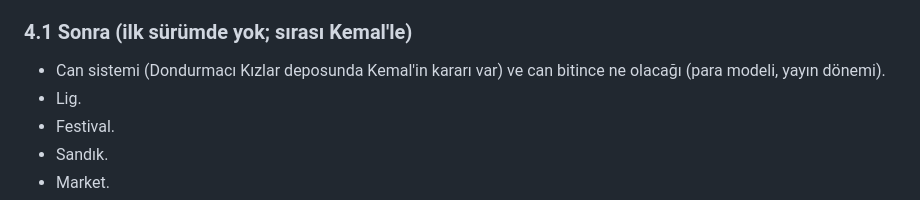
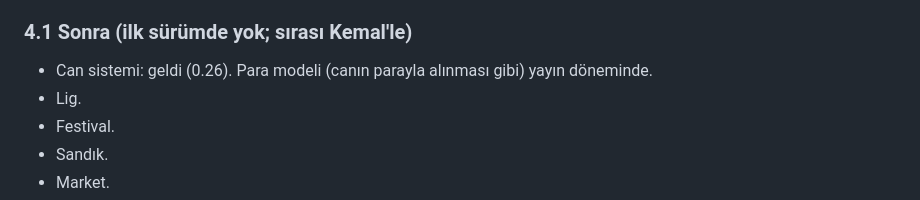
Before and after one commit to hkemal94/DK-Lite, a Markdown page: docs/tasarim-belgesi.md, the part around the change. Rendered like a GitHub page.

Commit message:
Belgeler: can sistemi geldi notu
Co-Authored-By: Claude Opus 5.5 <noreply@anthropic.com>
Claude-Session: https://claude.ai/code/session_01CqmBopmm2oAGpcb7ghL8DV

```diff
--- a/docs/tasarim-belgesi.md
+++ b/docs/tasarim-belgesi.md
@@ -653,7 +653,7 @@ Oyuncu bölümün nerede olduğunu üst şeritten görür (3. pakette denendi):
 
 ### 4.1 Sonra (ilk sürümde yok; sırası Kemal'le)
 
-- Can sistemi (Dondurmacı Kızlar deposunda Kemal'in kararı var) ve can bitince ne olacağı (para modeli, yayın dönemi).
+- Can sistemi: geldi (0.26). Para modeli (canın parayla alınması gibi) yayın döneminde.
 - Lig.
 - Festival.
 - Sandık.
```
Also changed, not shown: docs/yol-haritasi.md (+2 -2 lines).
